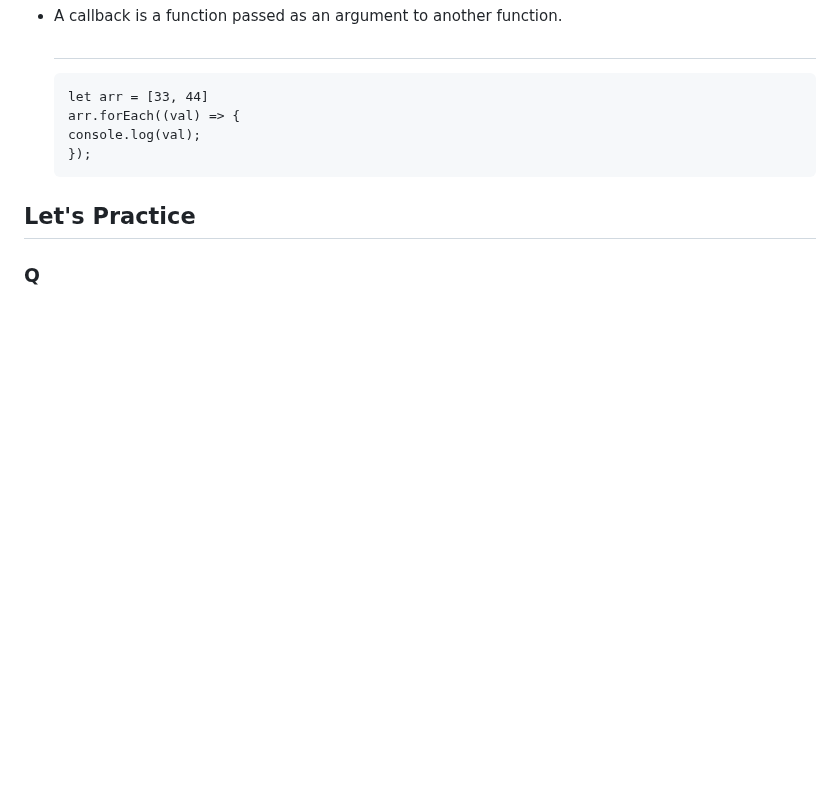
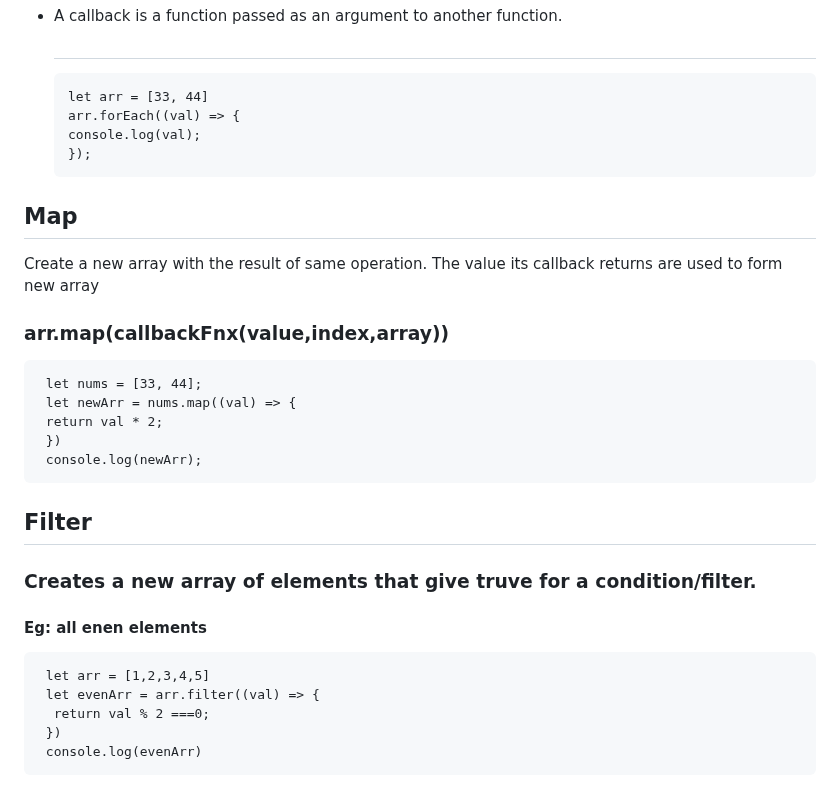
Before and after one commit to anshulyadav1791/js.notes, a Markdown page: README.md, the part around the change. Drawn GitHub-style; blank space fills up the shorter version.

```diff
--- a/README.md
+++ b/README.md
@@ -234,5 +234,19 @@ arr.forEach(callBackFunction)
       console.log(val);
       });
 
-## Let's Practice
-### Q
+## Map
+Create a new array with the result of same operation. The value its callback returns are used to form new array
+### arr.map(callbackFnx(value,index,array))
+     let nums = [33, 44];
+     let newArr = nums.map((val) => {
+     return val * 2;
+     })
+     console.log(newArr);
+## Filter
+ ### Creates a new array of elements that give truve for a condition/filter.
+  #### Eg: all enen elements
+     let arr = [1,2,3,4,5]
+     let evenArr = arr.filter((val) => {
+      return val % 2 ===0;
+     })
+     console.log(evenArr)
```
